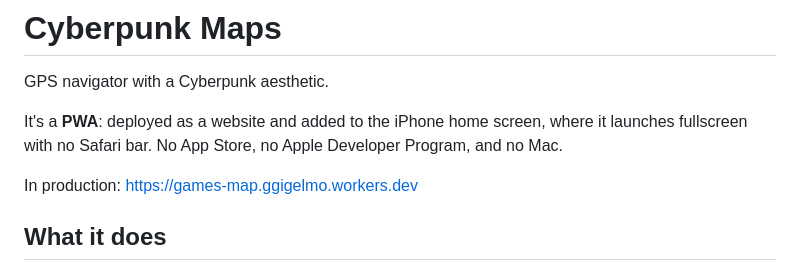
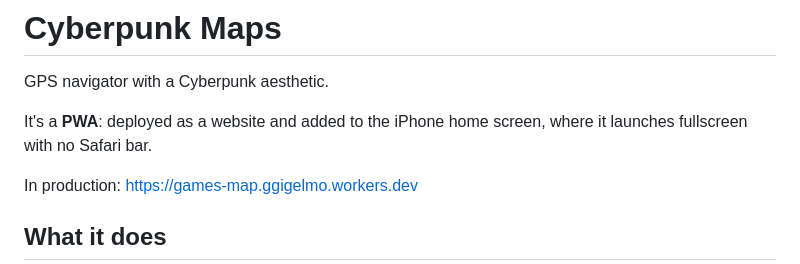
Before and after one commit to ggigelmo/games-map, a Markdown page: README.md, the part around the change. Rendered like a GitHub page.

Commit message:
Simplify README by removing unnecessary details
Removed redundant information about App Store and Apple Developer Program.

```diff
--- a/README.md
+++ b/README.md
@@ -3,8 +3,7 @@
 GPS navigator with a Cyberpunk aesthetic.
 
 It's a **PWA**: deployed as a website and added to the iPhone home screen,
-where it launches fullscreen with no Safari bar. No App Store, no Apple
-Developer Program, and no Mac.
+where it launches fullscreen with no Safari bar.
 
 In production: <https://games-map.ggigelmo.workers.dev>
 
```
